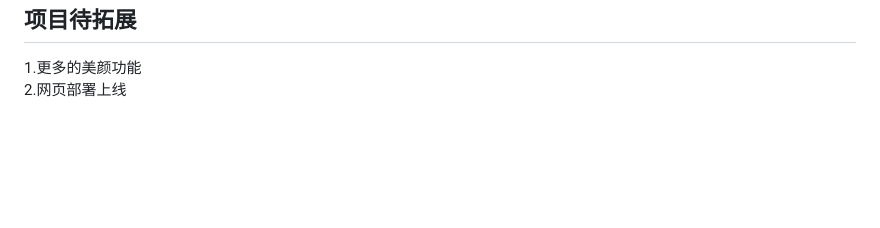
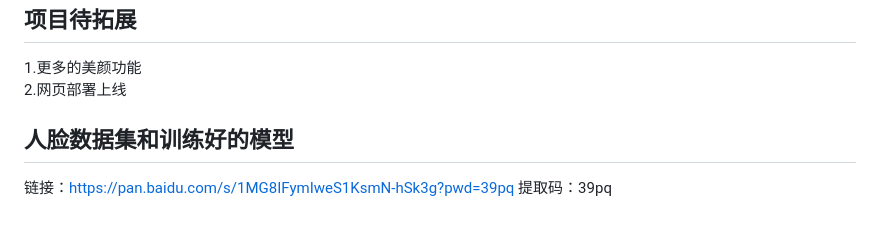
Before and after one commit to 3Justice/SmartIDPhoto, a Markdown page: README.md, the part around the change. Rendered like a GitHub page; blank space fills up the shorter version.

```diff
--- a/README.md
+++ b/README.md
@@ -84,3 +84,10 @@ beauty.py        |  包含磨皮，大眼的美化函数
 ------------------------
 1.更多的美颜功能
 2.网页部署上线
+
+
+人脸数据集和训练好的模型
+------------------------
+
+链接：https://pan.baidu.com/s/1MG8IFymIweS1KsmN-hSk3g?pwd=39pq
+提取码：39pq
```
